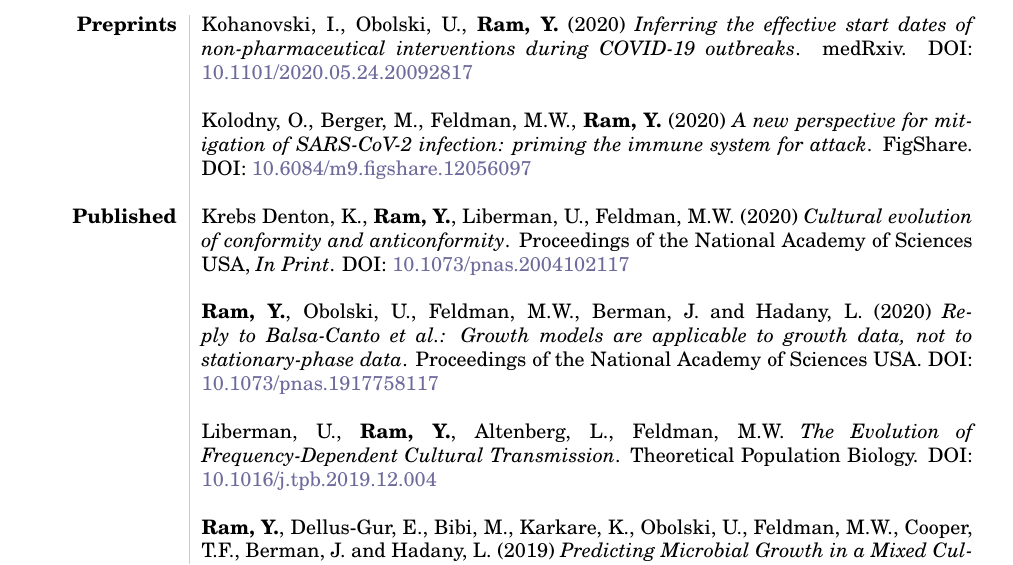
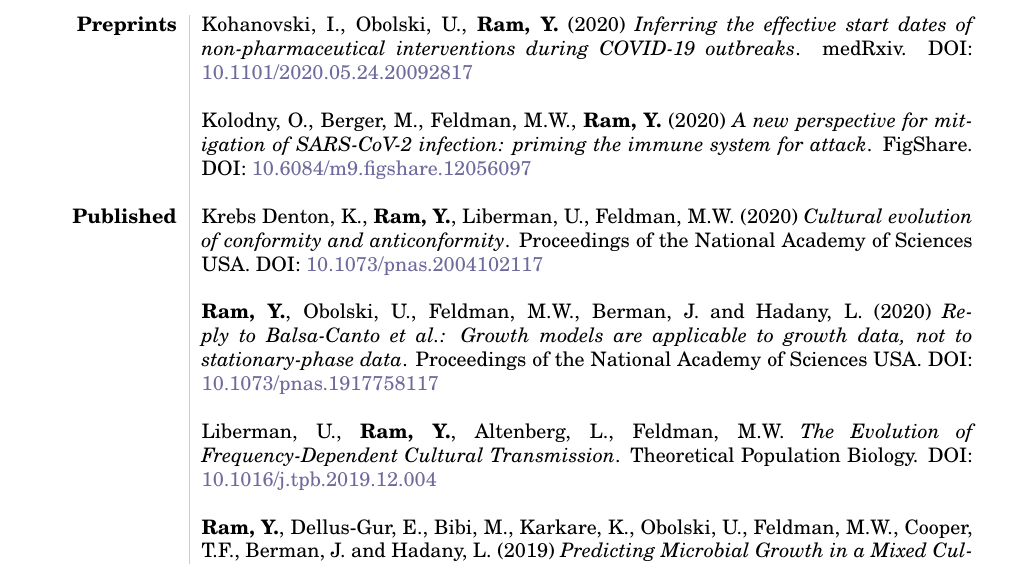
Before and after one commit to yoavram/curriculum-vitae, a LaTeX CV (cv.tex): part of page 3 of 7, cut so that both start at the same text. The pictures show the PDF file cv.pdf that the author committed with the source.

Commit message:
remove in print

```diff
--- a/cv.tex
+++ b/cv.tex
@@ -173,7 +173,7 @@ $\ast$ & \textbf{Best poster award} at Mathematical Methods in Systems Biology w
 %%%%%%%%%%%
 \textbf{Published}
 %%%%%%%%%%%
-& Krebs Denton, K., \textbf{Ram, Y.}, Liberman, U., Feldman, M.W. (2020) \emph{Cultural evolution of conformity and anticonformity}. Proceedings of the National Academy of Sciences USA, \emph{In Print}. DOI: \href{http://doi.org/10.1073/pnas.2004102117}{10.1073/pnas.2004102117} \\*
+& Krebs Denton, K., \textbf{Ram, Y.}, Liberman, U., Feldman, M.W. (2020) \emph{Cultural evolution of conformity and anticonformity}. Proceedings of the National Academy of Sciences USA. DOI: \href{http://doi.org/10.1073/pnas.2004102117}{10.1073/pnas.2004102117} \\*
 \\
 & \textbf{Ram, Y.}, Obolski, U., Feldman, M.W., Berman, J. and Hadany, L. (2020) \emph{Reply to Balsa-Canto et al.: Growth models are applicable to growth data, not to stationary-phase data}. Proceedings of the National Academy of Sciences USA. DOI: \href{http://doi.org/10.1073/pnas.1917758117}{10.1073/pnas.1917758117} \\*
 \\
```
Also changed, not shown: cv.pdf.
